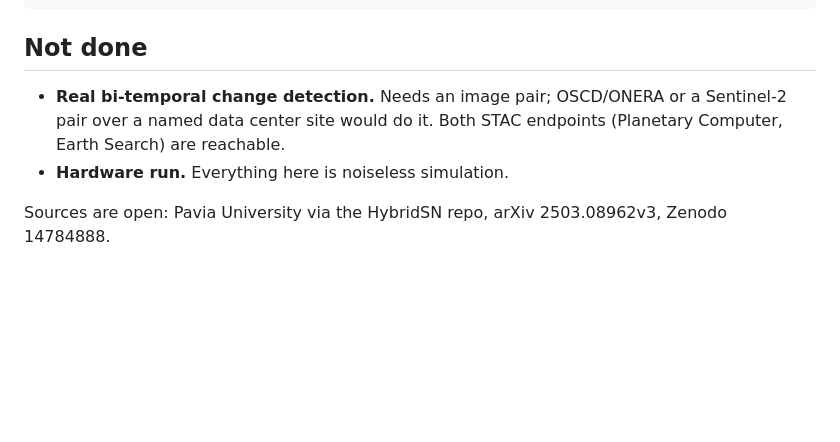
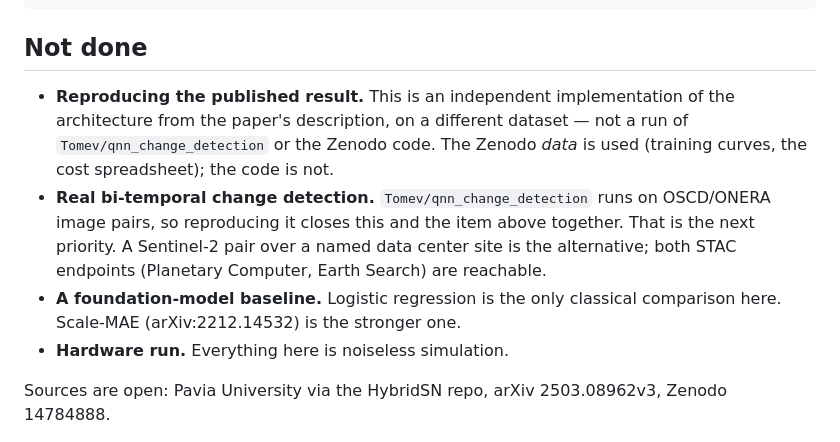
Before and after one commit to deepeshmode/quantumml, a Markdown page: README.md, the part around the change. GitHub-like rendering; blank space fills up the shorter version.

```diff
--- a/README.md
+++ b/README.md
@@ -121,9 +121,17 @@ unzip -o -j ../HybridSN-master.zip "HybridSN-master/data/PaviaU*.mat" -d data/
 
 ## Not done
 
-- **Real bi-temporal change detection.** Needs an image pair; OSCD/ONERA or a
-  Sentinel-2 pair over a named data center site would do it. Both STAC endpoints
-  (Planetary Computer, Earth Search) are reachable.
+- **Reproducing the published result.** This is an independent implementation of
+  the architecture from the paper's description, on a different dataset — not a
+  run of `Tomev/qnn_change_detection` or the Zenodo code. The Zenodo *data* is
+  used (training curves, the cost spreadsheet); the code is not.
+- **Real bi-temporal change detection.** `Tomev/qnn_change_detection` runs on
+  OSCD/ONERA image pairs, so reproducing it closes this and the item above
+  together. That is the next priority. A Sentinel-2 pair over a named data
+  center site is the alternative; both STAC endpoints (Planetary Computer,
+  Earth Search) are reachable.
+- **A foundation-model baseline.** Logistic regression is the only classical
+  comparison here. Scale-MAE (arXiv:2212.14532) is the stronger one.
 - **Hardware run.** Everything here is noiseless simulation.
 
 Sources are open: Pavia University via the HybridSN repo, arXiv 2503.08962v3,
```
Also changed, not shown: POSTER_FINAL.md (+8 -3 lines).
